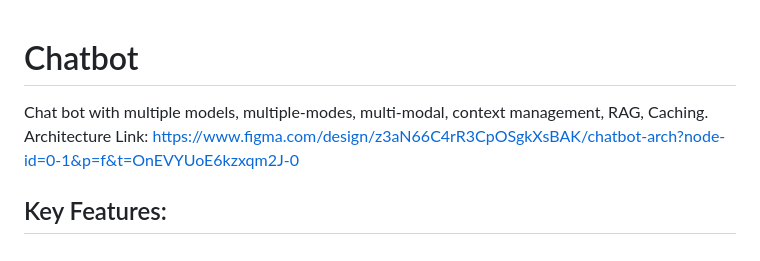
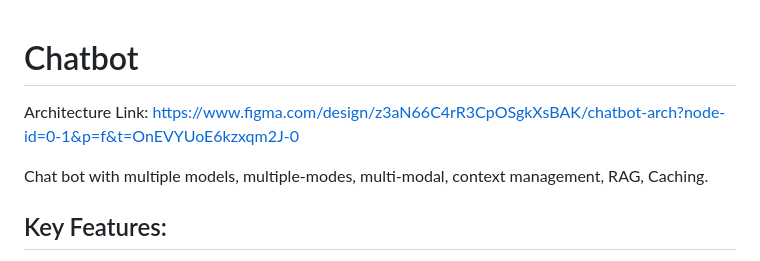
Before and after one commit to shiv4223/chatbot, a Markdown page: README.md, the part around the change. Drawn GitHub-style.

```diff
--- a/README.md
+++ b/README.md
@@ -1,6 +1,7 @@
 # Chatbot
+Architecture Link: https://www.figma.com/design/z3aN66C4rR3CpOSgkXsBAK/chatbot-arch?node-id=0-1&p=f&t=OnEVYUoE6kzxqm2J-0
+
 Chat bot with multiple models, multiple-modes, multi-modal, context management, RAG, Caching.
-Architecture Link: https://www.figma.com/design/z3aN66C4rR3CpOSgkXsBAK/chatbot-arch?node-id=0-1&p=f&t=OnEVYUoE6kzxqm2J-0
 
 ## Key Features:
 1. Includes multiple model support.
```
